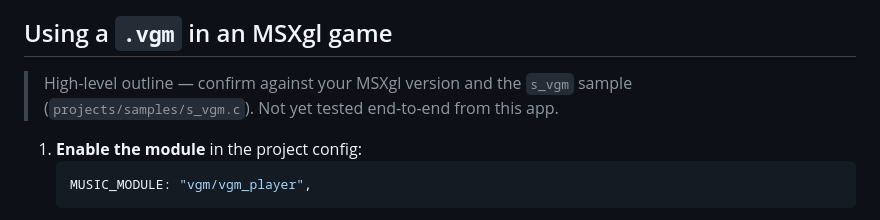
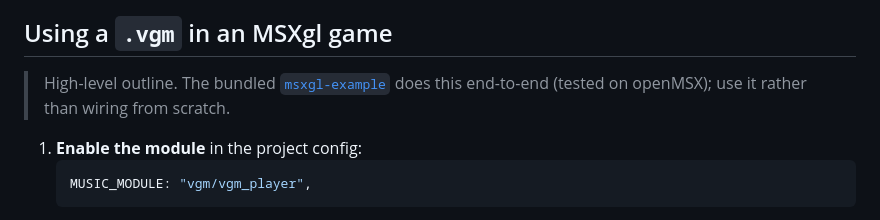
Before and after one commit to jurjen74/msx-music-generator, a Markdown page: docs/VGM-FORMAT.md, the part around the change. Rendered like a GitHub page.

````diff
--- a/docs/VGM-FORMAT.md
+++ b/docs/VGM-FORMAT.md
@@ -85,8 +85,8 @@ Data begins at `0x100`.
 
 ## Using a `.vgm` in an MSXgl game
 
-> High-level outline — confirm against your MSXgl version and the `s_vgm` sample
-> (`projects/samples/s_vgm.c`). Not yet tested end-to-end from this app.
+> High-level outline. The bundled [`msxgl-example`](../msxgl-example/) does this
+> end-to-end (tested on openMSX); use it rather than wiring from scratch.
 
 1. **Enable the module** in the project config:
    ```js
````
Also changed, not shown: README.md (+1 -1 lines), docs/PIPELINE.md (+3 -2 lines).
